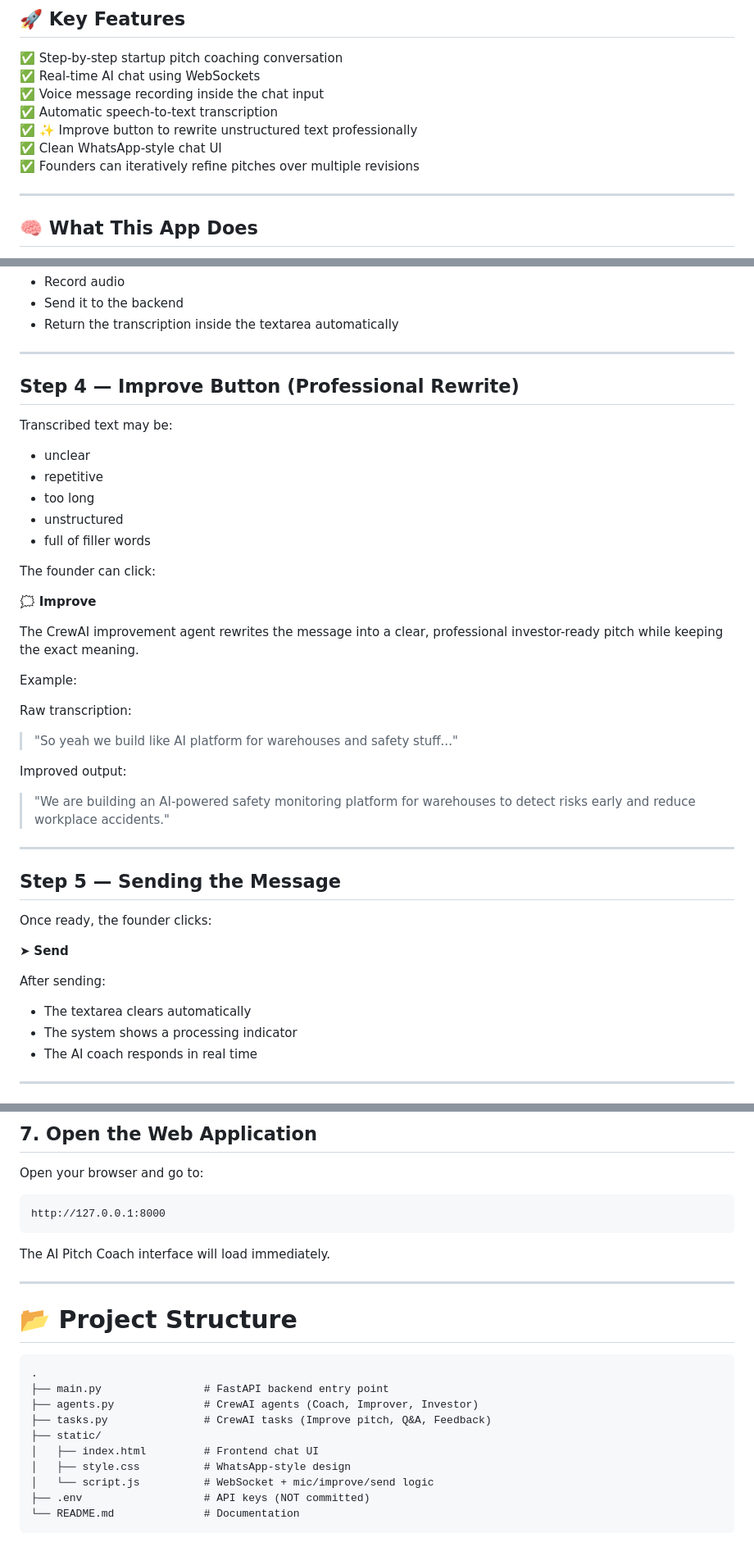
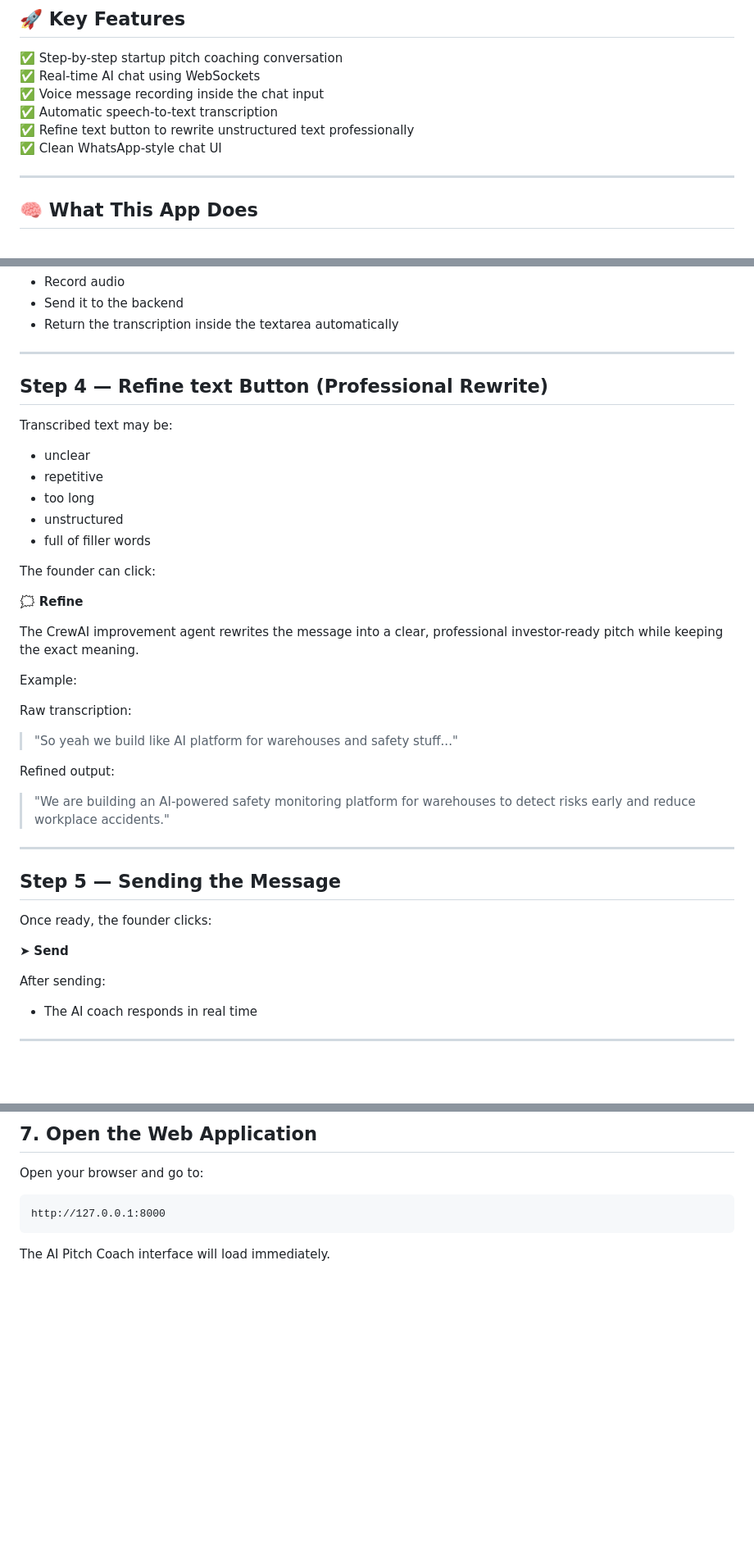
Before and after one commit to mms-ngl/ai-pitch-coach, a Markdown page: README.md, 3 parts joined by grey strips. Shown at 82% size. Drawn GitHub-style; blank space fills up the shorter version.

````diff
--- a/README.md
+++ b/README.md
@@ -12,9 +12,8 @@ The application provides structured coaching, real-time feedback, voice transcri
 ✅ Real-time AI chat using WebSockets
 ✅ Voice message recording inside the chat input
 ✅ Automatic speech-to-text transcription
-✅ ✨ Improve button to rewrite unstructured text professionally
+✅ Refine text button to rewrite unstructured text professionally
 ✅ Clean WhatsApp-style chat UI
-✅ Founders can iteratively refine pitches over multiple revisions
 
 ---
 
@@ -85,7 +84,7 @@ The system will:
 
 ---
 
-## Step 4 — Improve Button (Professional Rewrite)
+## Step 4 — Refine text Button (Professional Rewrite)
 
 Transcribed text may be:
 
@@ -97,7 +96,7 @@ Transcribed text may be:
 
 The founder can click:
 
-🗯 **Improve**
+🗯 **Refine**
 
 The CrewAI improvement agent rewrites the message into a clear, professional investor-ready pitch while keeping the exact meaning.
 
@@ -107,7 +106,7 @@ Raw transcription:
 
 > "So yeah we build like AI platform for warehouses and safety stuff..."
 
-Improved output:
+Refined output:
 
 > "We are building an AI-powered safety monitoring platform for warehouses to detect risks early and reduce workplace accidents."
 
@@ -121,8 +120,6 @@ Once ready, the founder clicks:
 
 After sending:
 
-- The textarea clears automatically
-- The system shows a processing indicator
 - The AI coach responds in real time
 
 ---
@@ -221,20 +218,3 @@ http://127.0.0.1:8000
 ```
 
 The AI Pitch Coach interface will load immediately.
-
----
-
-# 📂 Project Structure
-
-```
-.
-├── main.py                # FastAPI backend entry point
-├── agents.py              # CrewAI agents (Coach, Improver, Investor)
-├── tasks.py               # CrewAI tasks (Improve pitch, Q&A, Feedback)
-├── static/
-│   ├── index.html         # Frontend chat UI
-│   ├── style.css          # WhatsApp-style design
-│   └── script.js          # WebSocket + mic/improve/send logic
-├── .env                   # API keys (NOT committed)
-└── README.md              # Documentation
-```
````
Also changed, not shown: other parts of README.md (+1 -1 lines).
